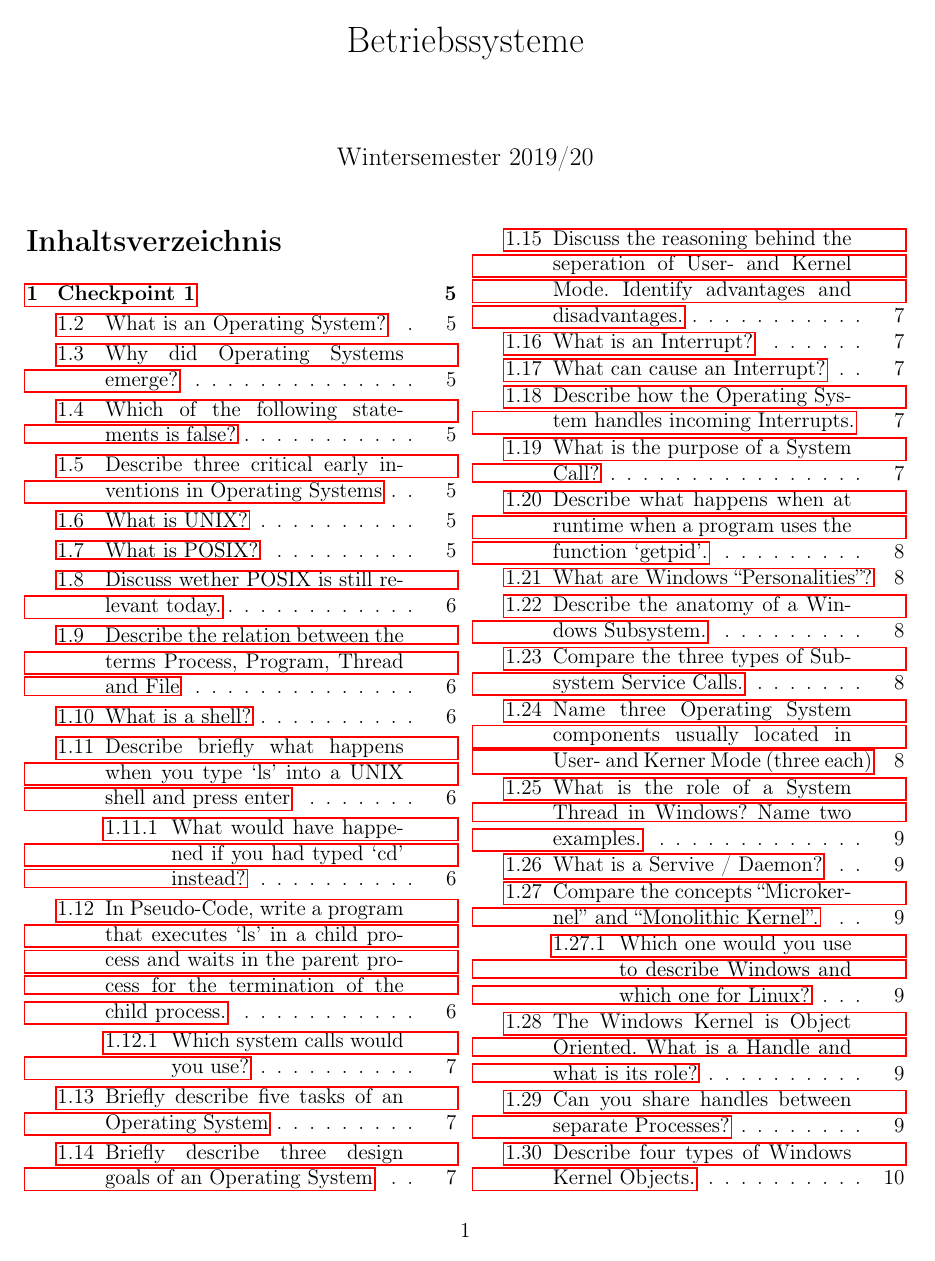
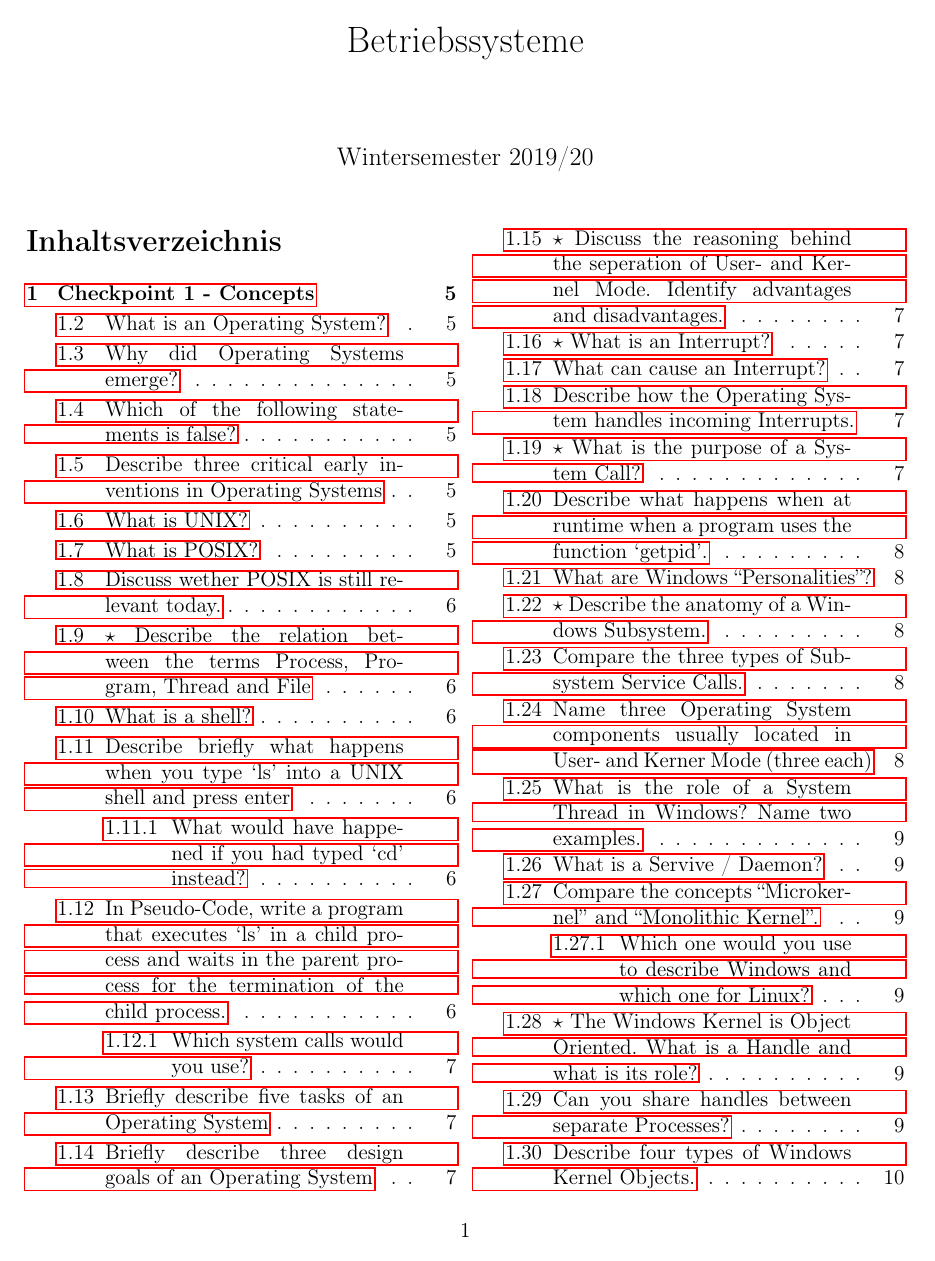
Before and after one commit to IfIGang/OS2019, a LaTeX document (main.tex, which reads TeX_files/cp01.tex, TeX_files/cp02.tex, TeX_files/cp03.tex): page 1 of 31. The pictures show the PDF file main.pdf that the author committed with the source.

Commit message:
Sternmarkierungen

```diff
--- a/TeX_files/cp01.tex
+++ b/TeX_files/cp01.tex
@@ -46,7 +46,7 @@ Es ist selbst kein Betriebssystem.
 Keine falsche Antwort, da Diskussion.
 Entscheidend ist die Begründung.
 
-\subsection{Describe the relation between the terms Process, Program, Thread and File}
+\subsection{\important Describe the relation between the terms Process, Program, Thread and File}
 Ein Prozess ist ein laufendes Programm, ein Programm ist eine ausführbare Datei und ein Thread ist ein Ausführungsstrang eines Prozesses.
 Ein Prozess kann mehrere Threads haben, welche alle im gleichen Kontext laufen. (Sie teilen sich Speicher etc.)
 
@@ -102,12 +102,12 @@ Security- und Usermanagment (auch Prozessschutz voreinander)
 \subsection{Briefly describe three design goals of an Operating System}
 Portability, Maintability, Security, Performance, Responsive
 
-\subsection{Discuss the reasoning behind the seperation of User- and Kernel Mode. Identify advantages and disadvantages.}
+\subsection{\important Discuss the reasoning behind the seperation of User- and Kernel Mode. Identify advantages and disadvantages.}
 Schutz der Programme voneinander (Isolation), Benutzerverwaltung und Berechtigungssystem
 
 Ein Nachteil: extra Performance durch ständige Wechsel über Syscalls
 
-\subsection{What is an Interrupt?}
+\subsection{\important What is an Interrupt?}
 Eine Unterbrechung des aktuellen Programmablaufes (meist durch externe Geräte).
 Syncrone Interrupts entstehen durch Programmfluss (meist durch Exceptions) und Asyncrone Interrupts entstehen durch Hardwareereignisse.
 
@@ -142,7 +142,7 @@ Interrupts können auch erst später behandelt werden, je nach Priorität.
 %
 %\subsection{UPS hab doppelt gearbeitet xD}
 
-\subsection{What is the purpose of a System Call?}
+\subsection{\important What is the purpose of a System Call?}
 System Calls werden verwendet um von dem User Mode aktionen im Kernel Mode zu initialisieren.
 
 \subsection{Describe what happens when at runtime when a program uses the function `getpid'.}
@@ -158,7 +158,7 @@ Funktion $\rightarrow$ User Mode Bibliothek $\rightarrow$ Syscall, Softwareinter
 \end{enumerate}
 Antwort C
 
-\subsection{Describe the anatomy of a Windows Subsystem.}
+\subsection{\important Describe the anatomy of a Windows Subsystem.}
 Programme benutzen Subsystems an der Stelle von APIs. Die Subsysteme sind dokumentieren und greifen auf undokumentierte Windows System Service Calls zu.
 
 \subsection{Compare the three types of Subsystem Service Calls.}
@@ -212,7 +212,7 @@ Monolithic Kernel: mächtiger Kern mit vielen Funktionen im Kernel Mode, wenig D
 Linux: Monolith
 Windows: (hybrider Kern), hauptsächlich Microkern
 
-\subsection{The Windows Kernel is Object Oriented. What is a Handle and what is its role?}
+\subsection{\important The Windows Kernel is Object Oriented. What is a Handle and what is its role?}
 Ein Handle ist ein Verweis auf ein existierendes Kernel Obejekt.
 Ein Handle gilt nur für jeweils einen Prozess. (Jeder Prozess hat eine eigene Handle Tabelle.)
 Ein Handle kann genutzt werden, um Systemfunktionen Kernel Objekten zu übergeben ohne das der Kernel diese Objekte ``preisgeben'' muss.
--- a/TeX_files/cp02.tex
+++ b/TeX_files/cp02.tex
@@ -15,11 +15,11 @@ Dies wird zu einem Problem, falls eine Resource zwischen verschiedenen Programme
 Meist durch einen Timer Interrupt. (Eine Zeitscheibe endet, wenn die Clock ein Signal gibt.)
 Der Scheduler wählt ein neues Programm aus, welches Rechenzeit erhalten soll und der Dispatcher tauscht den aktiven Kontext aus, damit das neue Programm rechnen kann.
 
-\subsection{Compare Concurrency and Parallelism.}
+\subsection{\important Compare Concurrency and Parallelism.}
 Concurrency: keine echte Gleichzeitigkeit, sondern eher ein konstantes abwechseln (immer nur aktiver Thread)\\
 Parallelism: zwei Kerne, die echt Gleichzeitig rechnen
 
-\subsection{What is a Critical Section?}
+\subsection{\important What is a Critical Section?}
 Ein Codesegment, in dem auf eine geteilte Resource zugegriffen wird.
 
 \subsection{What is the value of shared, and why?}
@@ -101,7 +101,7 @@ d wird in Windows genutzt um die Critical Section vor Unterbrechungen abzusicher
 a und c nutzen beide das Prinzip eine Variable atomar zu setzen und nur in die Critical Section einzutreten, wenn die Operation ein Erfolg war.
 Entsprechend ist c falsch.
 
-\subsection{What is a Semaphore?}
+\subsection{\important What is a Semaphore?}
 Eine geteilte \underline{Integer} Variable, deren Zugriff durch das Betriebssystem geschützt wird.
 (Ihre Operationen sind atomar.)
 
@@ -112,7 +112,7 @@ wait (Dekrementieren des Wertes, wenn die Semaphore > 0 ist), signal (Inkrementi
 Vorteil: Semaphore ist Abstraktion, damit ist die zugrundeliegende Hardware / Betriebssystem irrelevant; die Semaphore kann mehrere Zustände haben; weniger Bussy Waiting als bei test-and-set\\
 Nachteil: (Code) Overhead gegenüber test-and-set
 
-\subsection{What is a Deadlock?}
+\subsection{\important What is a Deadlock?}
 Mehrere Prozesse warten auf eine Freigabe (von z.B. einer Semaphore), die durch einen jeweils anderen wartenden Prozess bereits blockiert ist.
 Entsprechend kann kein Prozess weiter arbeiten.
 
@@ -173,7 +173,7 @@ Bei Timer Objekten: in periodischen Abständen signalisiert.
 \subsection{Name two functions of the Windows or UNIX API related to process synchronization and explain their purpose.}
 diverse Möglichkeiten: sem\_wait + sem\_signal (Semaphore Operationen), wait (warten auf Prozess), WaitForSingleObject (warten auf Dispatcher Objekt in Windows) pthread\_join (warten auf Thread), \dots
 
-\subsection{What is the IRQL?}
+\subsection{\important What is the IRQL?}
 Interrupt Request Level - beschreibt die Wichtigkeit des aktuell von der CPU behandelten Interrupts.
 Interrupts unter diesem Level werden später behandelt, Interrupts mit höherem Level sofort.
 (Ist somit ein Zustand der CPU.)
@@ -218,7 +218,7 @@ Sobald die Festplatte fertig ist mit dem Lesen der Datei, wird sie ein Interrupt
 Anschließend erzeugt dieser DPC einen APC (im User Mode), welcher die Daten aus dem Kernelspeicher in den Prozessspeicher kopieren wird.
 Anschließend wird der APC den Prozess signalisieren, dass er weiterarbeiten kann, was dann wiederum die ReadFile Funktion beenden wird.
 
-\subsection{What is a pipe? Why is it needed?}
+\subsection{\important What is a pipe? Why is it needed?}
 Prozesse sind isoliert, müssen aber eventuell miteinander kommunizieren.
 Die Pipe ist ein Verbindungsstück zwischen zwei Prozessen.
 
--- a/TeX_files/cp03.tex
+++ b/TeX_files/cp03.tex
@@ -33,7 +34,7 @@ Aktuellen Thread unterbrechen $\rightarrow$ Aktuellen Zustand sichern im Hauptsp
 \textbf{cooperative} freiwillige Abgabe der CPU\\
 \textbf{preemptive} Unterbrechung, wenn Quantum abgelaufen
 
-\subsection{What is a quantum? What effect does the length of a quantum have on the scheduler performance?}
+\subsection{\important What is a quantum? What effect does the length of a quantum have on the scheduler performance?}
 Ein Quantum ist eine feste Zeitscheibe, welche angibt wie lange ein Prozess rechnen darf, bis er unterbrochen wird. L\"angeres Quantum sorgt f\"ur eine h\"ohere Performanz. K\"urzeres Quantum ist responsiver.
 
 \subsection{Threads can have different states in relation to scheduling. Draw a diagram and Describe the purpose of the states and their transitions.}
@@ -161,11 +162,11 @@ Linux: PThreadcreate(), fork()\\Windows: CreateProcess(), CreateThread()
 \subsubsection{Name 2 functions related to process or thread termination.}
 Linux: exit(), pthreadexit()\\Windows: kill(), abort()
 
-\subsection{Compare the Linux semantics of process creation (fork/exec) to the windows semantics of process creation (CreateProcess).}
+\subsection{\important Compare the Linux semantics of process creation (fork/exec) to the windows semantics of process creation (CreateProcess).}
 Linux fork(), exec() habe ich 2 Funktionen in den ich Sachen machen kann.\\
 Windows in CreateProcess kann ich keine Sachen machen und ich habe nur eine Funktion. Parameter\"ubergabe f\"ur Pipes als Argument integriert.
 
-\subsection{What are the advantages and disadvantages of multithreading in a programm?}
+\subsection{\important What are the advantages and disadvantages of multithreading in a programm?}
 Wir m\"ussen unsere geteilten Resourcen vor einander sch\"utzen. Wir k\"onnen eine h\"ohere Auslastung des Systems erreichen.
 
 \subsection{Compare User Mode Threads to Kernel Mode Threads. When would you use which?}
--- a/TeX_files/cp04.tex
+++ b/TeX_files/cp04.tex
@@ -110,7 +110,7 @@ $$
 \subsection{What is the maximum size of a process working set, assuming that no reserved OS pages are part of the working set (\ref{WorkingSet})?}
 Ein Prozess kann maximal $12 \MiB$ an Speicher reserviert haben.
 
-\subsection{What is a Page Fault?}
+\subsection{\important What is a Page Fault?}
 Zugriff auf eine Page auf der das Valid Bit nicht gesetzt ist. Ein Page Fault löst wiederum einen Interrupt aus.
 
 \subsection{What is the difference between a Soft Page Fault and a Hard Page Fault?}
@@ -120,7 +120,7 @@ Hard Page Fault: Die Page muss komplett neu in den Hauptspeicher (von der Platte
 \subsection{Name two different reasons for which a memory access coul produce a Page Fault.}
 Daten sind bereits ausgelagert und befinden sich nicht mehr im Hauptspeicher, Wir schreiben auf eine Copy-On-Write Page, Zugriff auf reservierten aber nicht committeden Speicher (\ref{ResCom}), wir greifen auf eine Page zu, auf die wir keine Berechtigung haben, wir greifen auf Speicher zu an dem sich noch keine Page befindet
 
-\subsection{What is a Working Set?\label{WorkingSet}}
+\subsection{\important What is a Working Set?\label{WorkingSet}}
 Menge aller Hauptspeicherseiten auf die ein Prozess zugreifen kann, ohne ein Page Fault zu erzeugen.
 
 \subsection{What is the role of the Modified, Standby, Free, Zero and Bad Page Lists?}
@@ -149,7 +149,7 @@ Working Set / Modified / Standby nach Free: wenn Prozess terminiert
 \subsection{What is the purpose of the Page Frame Number Database?}
 Struktur bei der für jede physikalische Page Frame ein Eintrag existiert.
 
-\subsection{Describe the page replacement algorithms First-In-First-Out (FIFO), Second Chance, and Least-Recently-Used (LRU).}
+\subsection{\important Describe the page replacement algorithms First-In-First-Out (FIFO), Second Chance, and Least-Recently-Used (LRU).}
 Page replacement: wenn eine Page aus dem Working Set in die Modfied / Standby List verschoben wird.\\
 \begin{itemize}
     \item[FIFO:] Die alteste Page Frame wird ausgelagert
@@ -212,7 +212,7 @@ Eine Guard Page kann genutzt werden um Zugriff auf nicht reservierten Speicher o
 \subsection{How do operating systems implement shared memory?}
 Ein Eintrag in der Page Table von zwei Prozessen zeigt auf die gleiche (physikalische) Page Frame.
 
-\subsection{What is Copy-on-Write (CoW) memory, and what is it used for?}
+\subsection{\important What is Copy-on-Write (CoW) memory, and what is it used for?}
 Bei einem fork eines Prozesses, wird der Speicher in beiden Prozessen als CoW markiert.
 Die physikalische Page Frame ist dabei identisch.
 Sobald ein Prozess dann aber in diesen geteielten Speicher schreiben will, wird er kopiert, damit jeder Prozess seinen eigenen (unabhängigen) Speicher hat.
--- a/main.tex
+++ b/main.tex
@@ -123,6 +123,7 @@
 \newcommand{\missing}{\textbf{\mcolor{Missing!}}}
 \newcommand{\unsure}{\textbf{\textcolor{blue}{Unsure:~}}}
 \newcommand{\todo}{\textbf{\textcolor{green}{ToDo:~}}}
+\newcommand{\important}{$\star$~}
 
 \DeclareMathOperator{\Byte}{Byte}
 \DeclareMathOperator{\Bit}{Bit}
```
Also changed, not shown: main.pdf, TeX_files/cp01.tex (2 more changed lines), TeX_files/cp02.tex (4 more changed lines), TeX_files/cp03.tex (11 more changed lines), TeX_files/cp04.tex (10 more changed lines).
